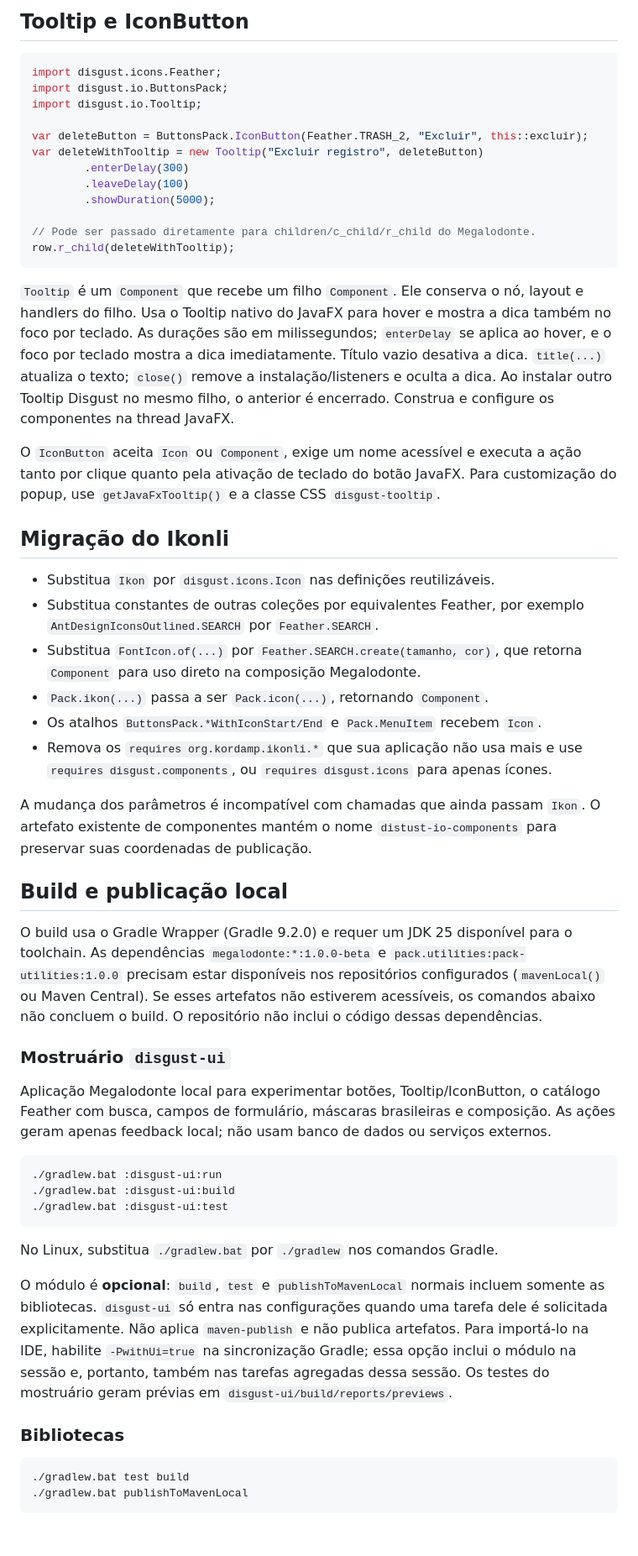
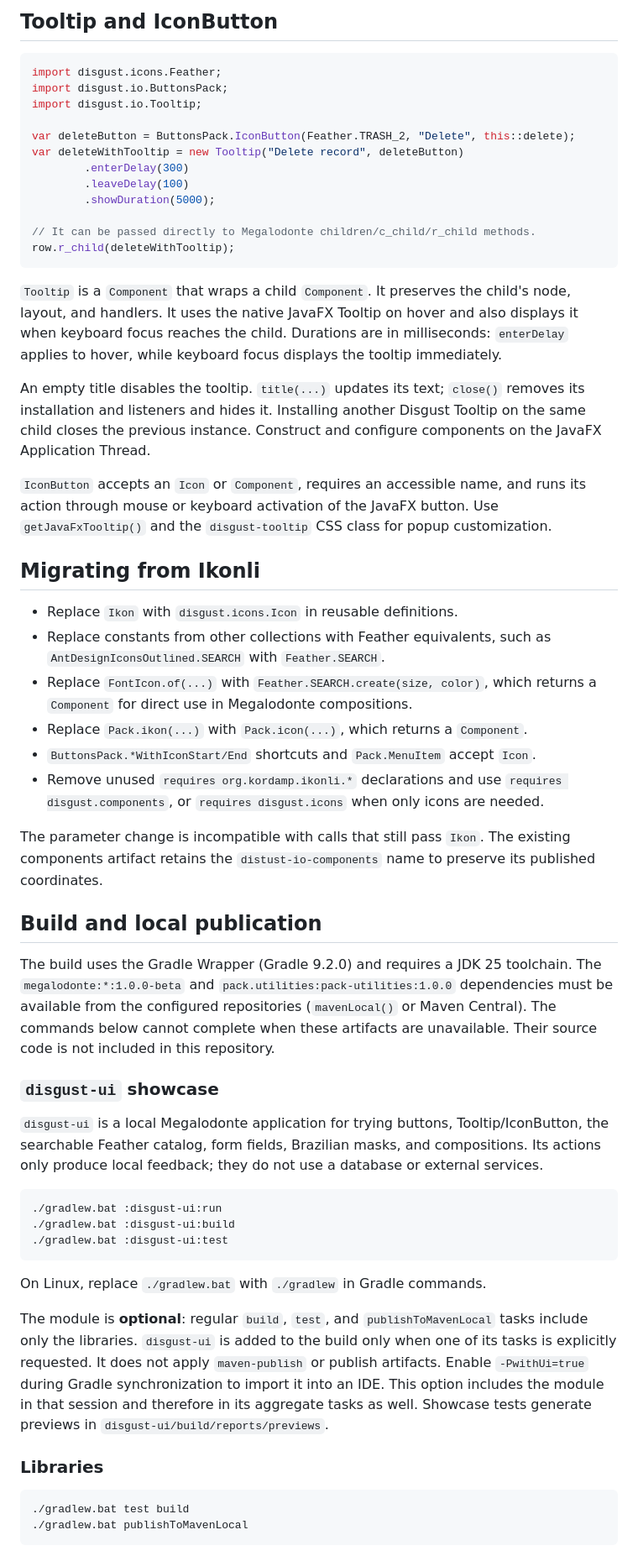
Before and after one commit to eliezer-dev-software-enginner/disgust-components, a Markdown page: README.md, the part around one of its changes. Shown at 84% size. Rendered like a GitHub page; blank space fills up the shorter version.

````diff
--- a/README.md
+++ b/README.md
@@ -89,63 +92,68 @@ controles e exemplos copiáveis da API Java.
 
-## Tooltip e IconButton
+## Tooltip and IconButton
 
 ```java
 import disgust.icons.Feather;
 import disgust.io.ButtonsPack;
 import disgust.io.Tooltip;
 
-var deleteButton = ButtonsPack.IconButton(Feather.TRASH_2, "Excluir", this::excluir);
-var deleteWithTooltip = new Tooltip("Excluir registro", deleteButton)
+var deleteButton = ButtonsPack.IconButton(Feather.TRASH_2, "Delete", this::delete);
+var deleteWithTooltip = new Tooltip("Delete record", deleteButton)
         .enterDelay(300)
         .leaveDelay(100)
         .showDuration(5000);
 
-// Pode ser passado diretamente para children/c_child/r_child do Megalodonte.
+// It can be passed directly to Megalodonte children/c_child/r_child methods.
 row.r_child(deleteWithTooltip);
 ```
 
-`Tooltip` é um `Component` que recebe um filho `Component`. Ele conserva o nó,
-layout e handlers do filho. Usa o Tooltip nativo do JavaFX para hover e mostra a
-dica também no foco por teclado. As durações são em milissegundos; `enterDelay`
-se aplica ao hover, e o foco por teclado mostra a dica imediatamente.
-Título vazio desativa a dica. `title(...)` atualiza o texto; `close()` remove a
-instalação/listeners e oculta a dica. Ao instalar outro Tooltip Disgust no mesmo
-filho, o anterior é encerrado. Construa e configure os componentes na thread JavaFX.
+`Tooltip` is a `Component` that wraps a child `Component`. It preserves the
+child's node, layout, and handlers. It uses the native JavaFX Tooltip on hover
+and also displays it when keyboard focus reaches the child. Durations are in
+milliseconds: `enterDelay` applies to hover, while keyboard focus displays the
+tooltip immediately.
 
-O `IconButton` aceita `Icon` ou `Component`, exige um nome acessível e executa a
-ação tanto por clique quanto pela ativação de teclado do botão JavaFX. Para
-customização do popup, use `getJavaFxTooltip()` e a classe CSS `disgust-tooltip`.
+An empty title disables the tooltip. `title(...)` updates its text; `close()`
+removes its installation and listeners and hides it. Installing another Disgust
+Tooltip on the same child closes the previous instance. Construct and configure
+components on the JavaFX Application Thread.
 
-## Migração do Ikonli
+`IconButton` accepts an `Icon` or `Component`, requires an accessible name, and
+runs its action through mouse or keyboard activation of the JavaFX button. Use
+`getJavaFxTooltip()` and the `disgust-tooltip` CSS class for popup customization.
 
-- Substitua `Ikon` por `disgust.icons.Icon` nas definições reutilizáveis.
-- Substitua constantes de outras coleções por equivalentes Feather, por exemplo
-  `AntDesignIconsOutlined.SEARCH` por `Feather.SEARCH`.
-- Substitua `FontIcon.of(...)` por `Feather.SEARCH.create(tamanho, cor)`, que retorna
-  `Component` para uso direto na composição Megalodonte.
-- `Pack.ikon(...)` passa a ser `Pack.icon(...)`, retornando `Component`.
-- Os atalhos `ButtonsPack.*WithIconStart/End` e `Pack.MenuItem` recebem `Icon`.
-- Remova os `requires org.kordamp.ikonli.*` que sua aplicação não usa mais e use
-  `requires disgust.components`, ou `requires disgust.icons` para apenas ícones.
+## Migrating from Ikonli
 
-A mudança dos parâmetros é incompatível com chamadas que ainda passam `Ikon`.
-O artefato existente de componentes mantém o nome `distust-io-components` para
-preservar suas coordenadas de publicação.
+- Replace `Ikon` with `disgust.icons.Icon` in reusable definitions.
+- Replace constants from other collections with Feather equivalents, such as
+  `AntDesignIconsOutlined.SEARCH` with `Feather.SEARCH`.
+- Replace `FontIcon.of(...)` with `Feather.SEARCH.create(size, color)`, which
+  returns a `Component` for direct use in Megalodonte compositions.
+- Replace `Pack.ikon(...)` with `Pack.icon(...)`, which returns a `Component`.
+- `ButtonsPack.*WithIconStart/End` shortcuts and `Pack.MenuItem` accept `Icon`.
+- Remove unused `requires org.kordamp.ikonli.*` declarations and use
+  `requires disgust.components`, or `requires disgust.icons` when only icons
+  are needed.
 
-## Build e publicação local
+The parameter change is incompatible with calls that still pass `Ikon`. The
+existing components artifact retains the `distust-io-components` name to
+preserve its published coordinates.
 
-O build usa o Gradle Wrapper (Gradle 9.2.0) e requer um JDK 25 disponível
-para o toolchain. As dependências `megalodonte:*:1.0.0-beta` e
-`pack.utilities:pack-utilities:1.0.0` precisam estar disponíveis nos
-repositórios configurados (`mavenLocal()` ou Maven Central). Se esses
-artefatos não estiverem acessíveis, os comandos abaixo não concluem o build.
-O repositório não inclui o código dessas dependências.
+## Build and local publication
 
-### Mostruário `disgust-ui`
+The build uses the Gradle Wrapper (Gradle 9.2.0) and requires a JDK 25 toolchain.
+The `megalodonte:*:1.0.0-beta` and
+`pack.utilities:pack-utilities:1.0.0` dependencies must be available from the
+configured repositories (`mavenLocal()` or Maven Central). The commands below
+cannot complete when these artifacts are unavailable. Their source code is not
+included in this repository.
 
-Aplicação Megalodonte local para experimentar botões, Tooltip/IconButton, o catálogo
-Feather com busca, campos de formulário, máscaras brasileiras e composição.
-As ações geram apenas feedback local; não usam banco de dados ou serviços externos.
+### `disgust-ui` showcase
+
+`disgust-ui` is a local Megalodonte application for trying buttons,
+Tooltip/IconButton, the searchable Feather catalog, form fields, Brazilian
+masks, and compositions. Its actions only produce local feedback; they do not
+use a database or external services.
 
 ```powershell
 ./gradlew.bat :disgust-ui:run
@@ -153,16 +161,17 @@ As ações geram apenas feedback local; não usam banco de dados ou serviços ex
 ./gradlew.bat :disgust-ui:test
 ```
 
-No Linux, substitua `./gradlew.bat` por `./gradlew` nos comandos Gradle.
+On Linux, replace `./gradlew.bat` with `./gradlew` in Gradle commands.
 
-O módulo é **opcional**: `build`, `test` e `publishToMavenLocal` normais incluem
-somente as bibliotecas. `disgust-ui` só entra nas configurações quando uma tarefa
-dele é solicitada explicitamente. Não aplica `maven-publish` e não publica artefatos.
-Para importá-lo na IDE, habilite `-PwithUi=true` na sincronização Gradle; essa opção
-inclui o módulo na sessão e, portanto, também nas tarefas agregadas dessa sessão.
-Os testes do mostruário geram prévias em `disgust-ui/build/reports/previews`.
+The module is **optional**: regular `build`, `test`, and `publishToMavenLocal`
+tasks include only the libraries. `disgust-ui` is added to the build only when
+one of its tasks is explicitly requested. It does not apply `maven-publish` or
+publish artifacts. Enable `-PwithUi=true` during Gradle synchronization to
+import it into an IDE. This option includes the module in that session and
+therefore in its aggregate tasks as well. Showcase tests generate previews in
+`disgust-ui/build/reports/previews`.
 
-### Bibliotecas
+### Libraries
 
 ```powershell
 ./gradlew.bat test build
````
Also changed, not shown: other parts of README.md (+66 -63 lines).
